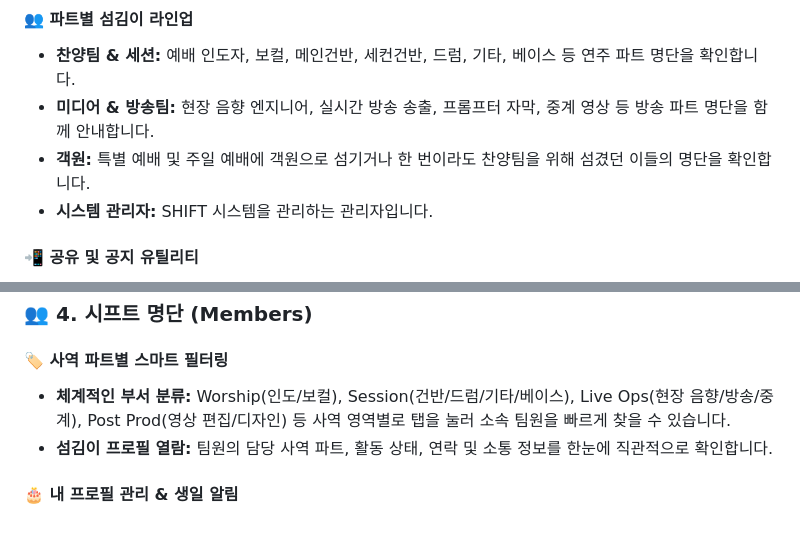
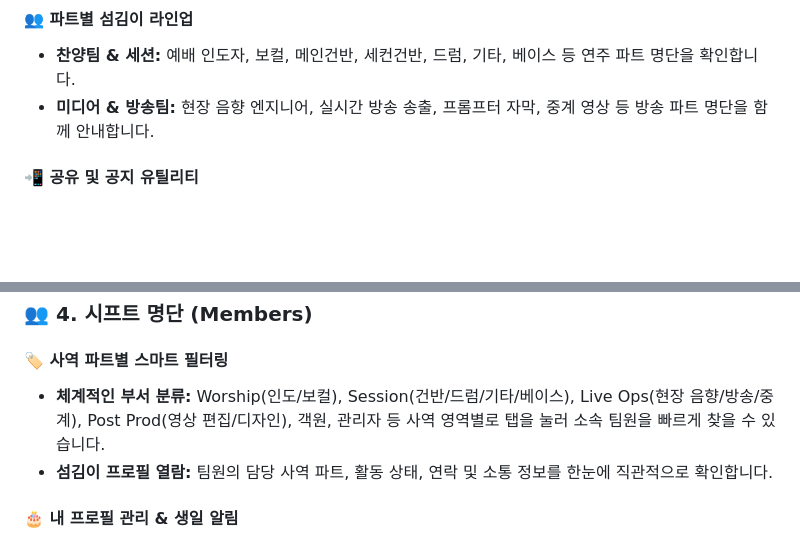
Before and after one commit to gmltn014/SHIFT_Worship, a Markdown page: docs/wiki-guide.md, 2 parts joined by grey strips. Drawn GitHub-style; blank space fills up the shorter version.

```diff
--- a/docs/wiki-guide.md
+++ b/docs/wiki-guide.md
@@ -22,8 +22,6 @@
 
 - **찬양팀 & 세션:** 예배 인도자, 보컬, 메인건반, 세컨건반, 드럼, 기타, 베이스 등 연주 파트 명단을 확인합니다.
 - **미디어 & 방송팀:** 현장 음향 엔지니어, 실시간 방송 송출, 프롬프터 자막, 중계 영상 등 방송 파트 명단을 함께 안내합니다.
-- **객원:** 특별 예배 및 주일 예배에 객원으로 섬기거나 한 번이라도 찬양팀을 위해 섬겼던 이들의 명단을 확인합니다.
-- **시스템 관리자:** SHIFT 시스템을 관리하는 관리자입니다.
 
 #### 📲 공유 및 공지 유틸리티
 
@@ -80,7 +78,7 @@
 
 #### 🏷️ 사역 파트별 스마트 필터링
 
-- **체계적인 부서 분류:** Worship(인도/보컬), Session(건반/드럼/기타/베이스), Live Ops(현장 음향/방송/중계), Post Prod(영상 편집/디자인) 등 사역 영역별로 탭을 눌러 소속 팀원을 빠르게 찾을 수 있습니다.
+- **체계적인 부서 분류:** Worship(인도/보컬), Session(건반/드럼/기타/베이스), Live Ops(현장 음향/방송/중계), Post Prod(영상 편집/디자인), 객원, 관리자 등 사역 영역별로 탭을 눌러 소속 팀원을 빠르게 찾을 수 있습니다.
 - **섬김이 프로필 열람:** 팀원의 담당 사역 파트, 활동 상태, 연락 및 소통 정보를 한눈에 직관적으로 확인합니다.
 
 #### 🎂 내 프로필 관리 & 생일 알림
```
